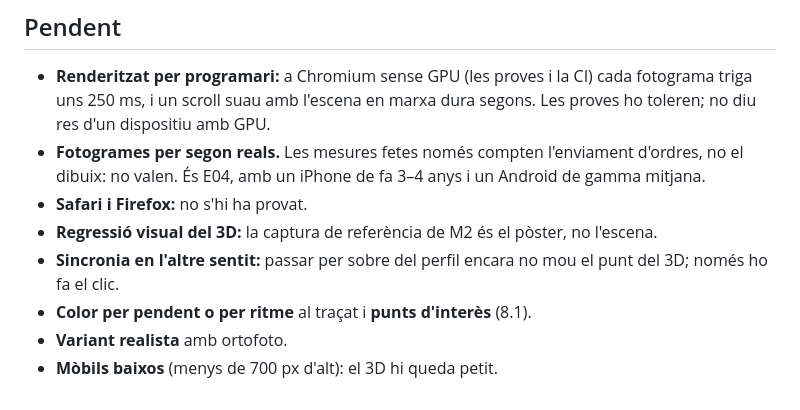
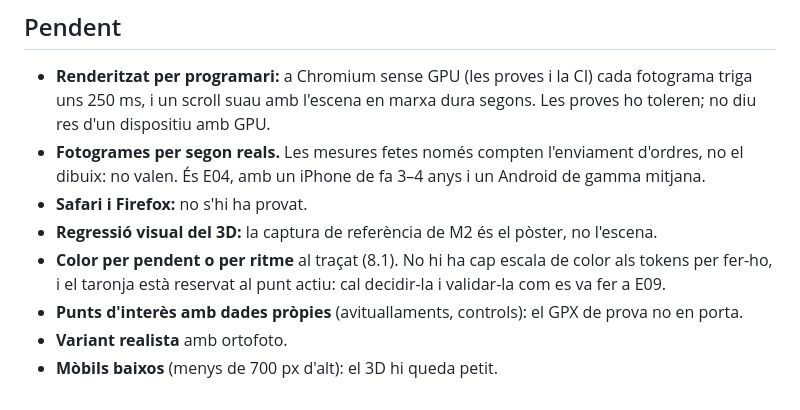
Before and after one commit to albertmendezribera/tram-running-trail, a Markdown page: docs/explorations/E02-terrain-look.md, the part around one of its changes. Drawn GitHub-style.

```diff
--- a/docs/explorations/E02-terrain-look.md
+++ b/docs/explorations/E02-terrain-look.md
@@ -71,7 +73,7 @@ Chromium amb renderitzat per programari: WebGL 2 i WebGPU donen la mateixa imatg
 - **Fotogrames per segon reals.** Les mesures fetes només compten l'enviament d'ordres, no el dibuix: no valen. És E04, amb un iPhone de fa 3–4 anys i un Android de gamma mitjana.
 - **Safari i Firefox:** no s'hi ha provat.
 - **Regressió visual del 3D:** la captura de referència de M2 és el pòster, no l'escena.
-- **Sincronia en l'altre sentit:** passar per sobre del perfil encara no mou el punt del 3D; només ho fa el clic.
-- **Color per pendent o per ritme** al traçat i **punts d'interès** (8.1).
+- **Color per pendent o per ritme** al traçat (8.1). No hi ha cap escala de color als tokens per fer-ho, i el taronja està reservat al punt actiu: cal decidir-la i validar-la com es va fer a E09.
+- **Punts d'interès amb dades pròpies** (avituallaments, controls): el GPX de prova no en porta.
 - **Variant realista** amb ortofoto.
 - **Mòbils baixos** (menys de 700 px d'alt): el 3D hi queda petit.
```
Also changed, not shown: other parts of docs/explorations/E02-terrain-look.md (+4 -2 lines), packages/design-system/CHANGELOG.md (+2 -0 lines), docs/explorations/E02/m2-escriptori-clar.png, docs/explorations/E02/m2-escriptori-nit.png, docs/explorations/E02/m2-mobil-general.png, docs/explorations/E02/m2-mobil-seguiment.png, 6 other files.
